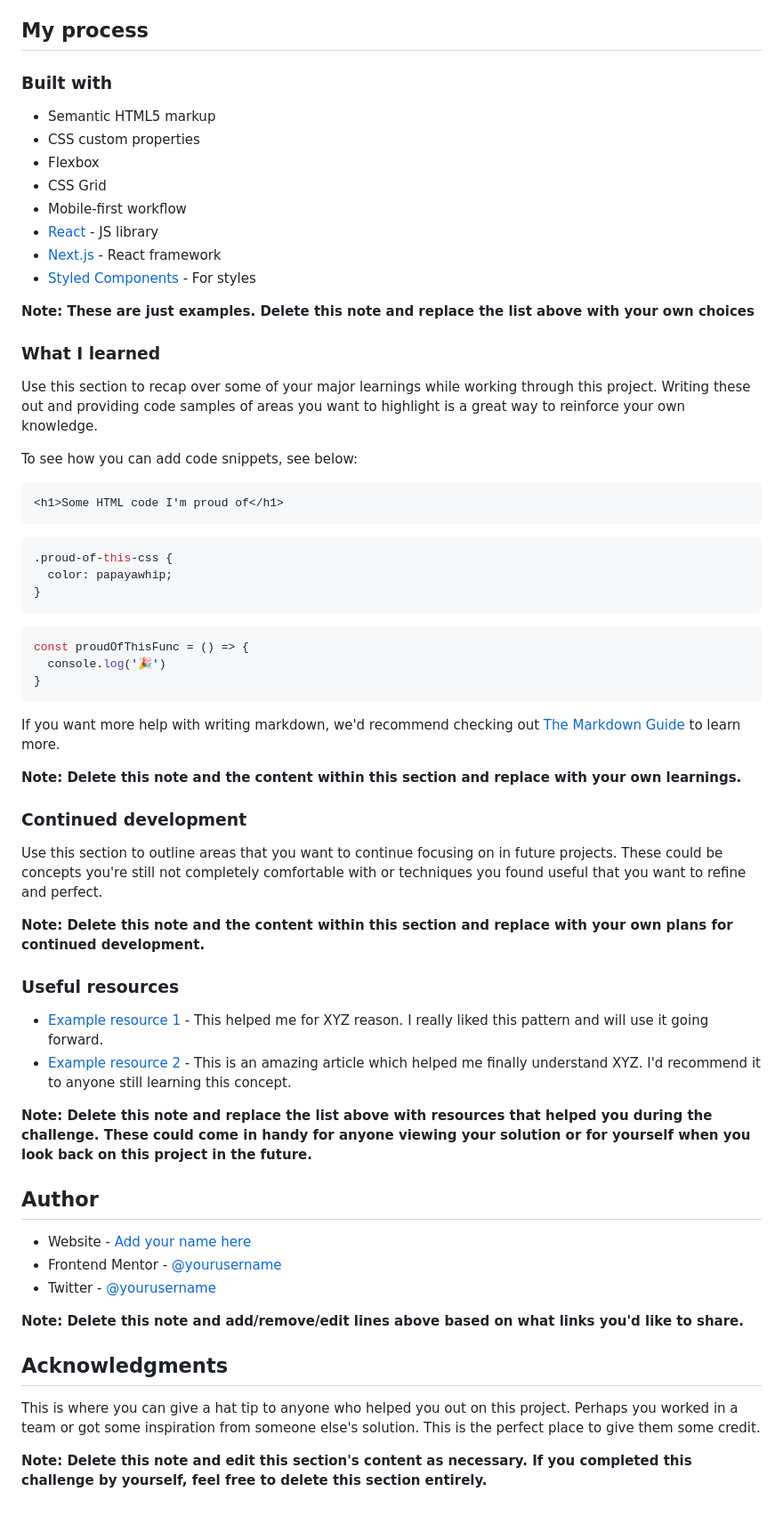
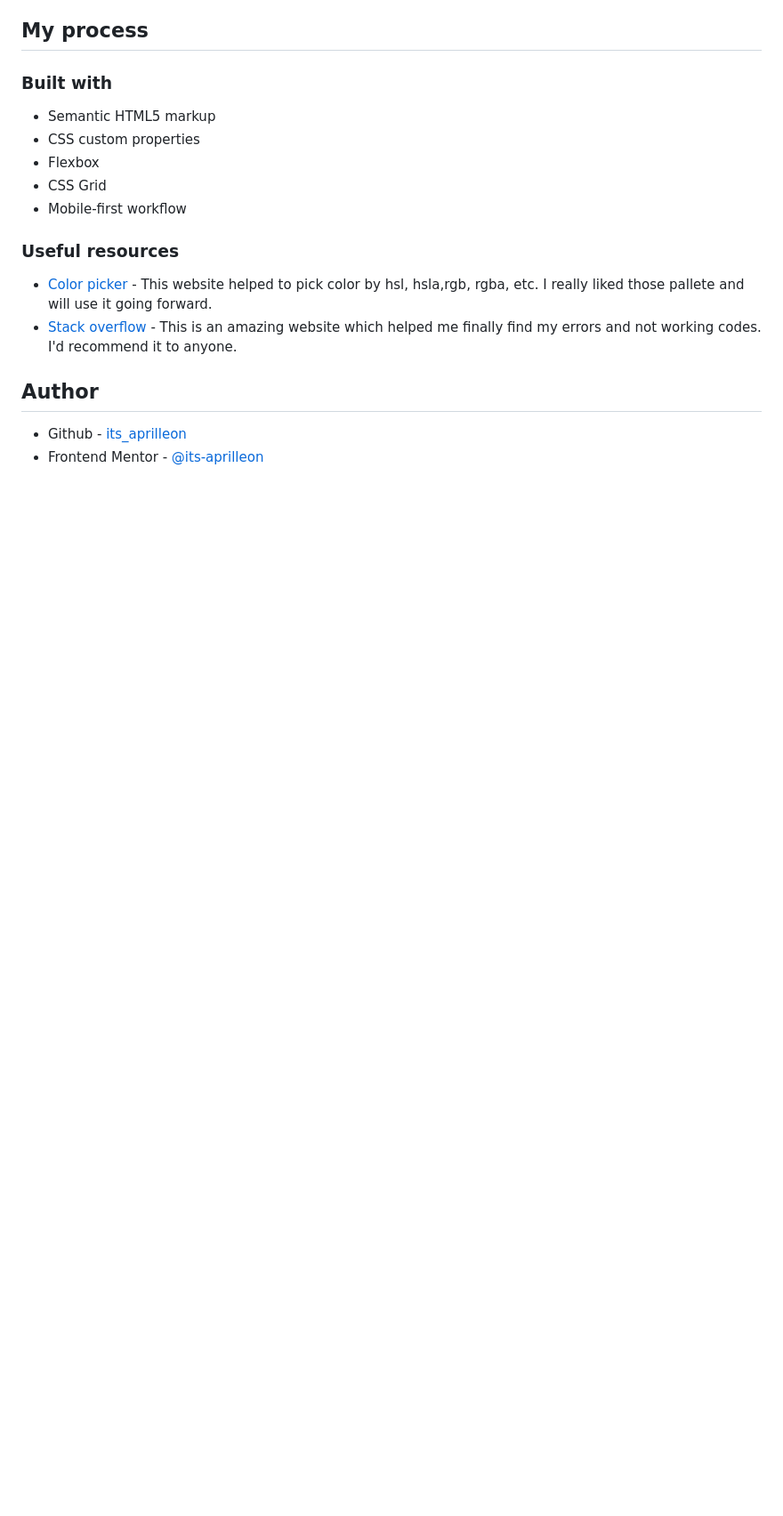
Before and after one commit to its-aprilleon/news-homepage, a Markdown page: README-template.md, the part around the change printed below. Shown: that part at 89% size. GitHub-like rendering; blank space fills up the shorter version.

Commit message:
Added readme-template

````diff
--- a/README-template.md
+++ b/README-template.md
@@ -53,59 +40,13 @@ Then crop/optimize/edit your image however you like, add it to your project, and
 - Flexbox
 - CSS Grid
 - Mobile-first workflow
-- [React](https://reactjs.org/) - JS library
-- [Next.js](https://nextjs.org/) - React framework
-- [Styled Components](https://styled-components.com/) - For styles
-
-**Note: These are just examples. Delete this note and replace the list above with your own choices**
-
-### What I learned
-
-Use this section to recap over some of your major learnings while working through this project. Writing these out and providing code samples of areas you want to highlight is a great way to reinforce your own knowledge.
-
-To see how you can add code snippets, see below:
-
-```html
-<h1>Some HTML code I'm proud of</h1>
-```
-```css
-.proud-of-this-css {
-  color: papayawhip;
-}
-```
-```js
-const proudOfThisFunc = () => {
-  console.log('🎉')
-}
-```
-
-If you want more help with writing markdown, we'd recommend checking out [The Markdown Guide](https://www.markdownguide.org/) to learn more.
-
-**Note: Delete this note and the content within this section and replace with your own learnings.**
-
-### Continued development
-
-Use this section to outline areas that you want to continue focusing on in future projects. These could be concepts you're still not completely comfortable with or techniques you found useful that you want to refine and perfect.
-
-**Note: Delete this note and the content within this section and replace with your own plans for continued development.**
 
 ### Useful resources
 
-- [Example resource 1](https://www.example.com) - This helped me for XYZ reason. I really liked this pattern and will use it going forward.
-- [Example resource 2](https://www.example.com) - This is an amazing article which helped me finally understand XYZ. I'd recommend it to anyone still learning this concept.
-
-**Note: Delete this note and replace the list above with resources that helped you during the challenge. These could come in handy for anyone viewing your solution or for yourself when you look back on this project in the future.**
+- [Color picker](https://fffuel.co/cccolor/) - This website helped to pick color by hsl, hsla,rgb, rgba, etc. I really liked those pallete and will use it going forward.
+- [Stack overflow](https://stackoverflow.com/) - This is an amazing website which helped me finally find my errors and not working codes. I'd recommend it to anyone.
 
 ## Author
 
-- Website - [Add your name here](https://www.your-site.com)
-- Frontend Mentor - [@yourusername](https://www.frontendmentor.io/profile/yourusername)
-- Twitter - [@yourusername](https://www.twitter.com/yourusername)
-
-**Note: Delete this note and add/remove/edit lines above based on what links you'd like to share.**
-
-## Acknowledgments
-
-This is where you can give a hat tip to anyone who helped you out on this project. Perhaps you worked in a team or got some inspiration from someone else's solution. This is the perfect place to give them some credit.
-
-**Note: Delete this note and edit this section's content as necessary. If you completed this challenge by yourself, feel free to delete this section entirely.**
+- Github - [its_aprilleon](https://www.github.com/its_aprilleon)
+- Frontend Mentor - [@its-aprilleon](https://www.frontendmentor.io/profile/its_aprilleon)
````
Also changed, not shown: other parts of README-template.md (+3 -16 lines), screenshot.png (added), 2 other files.
